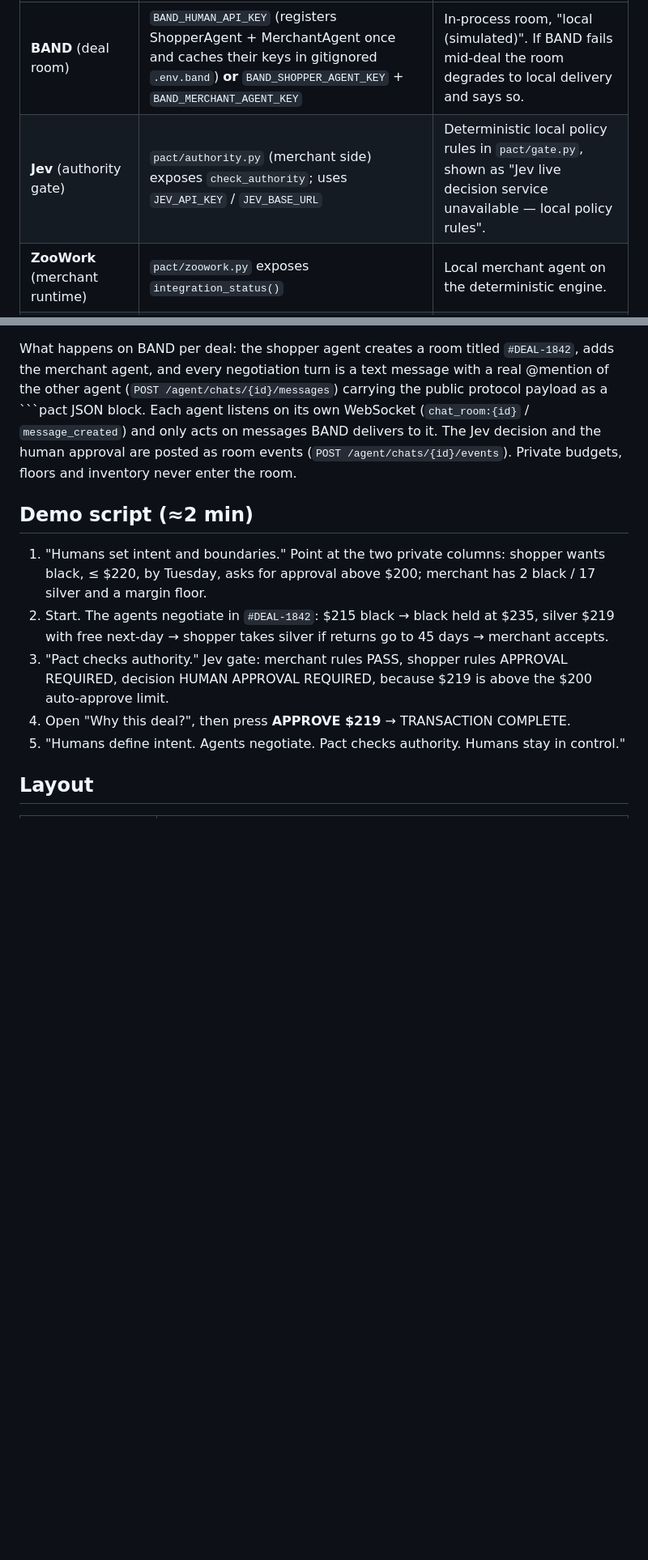
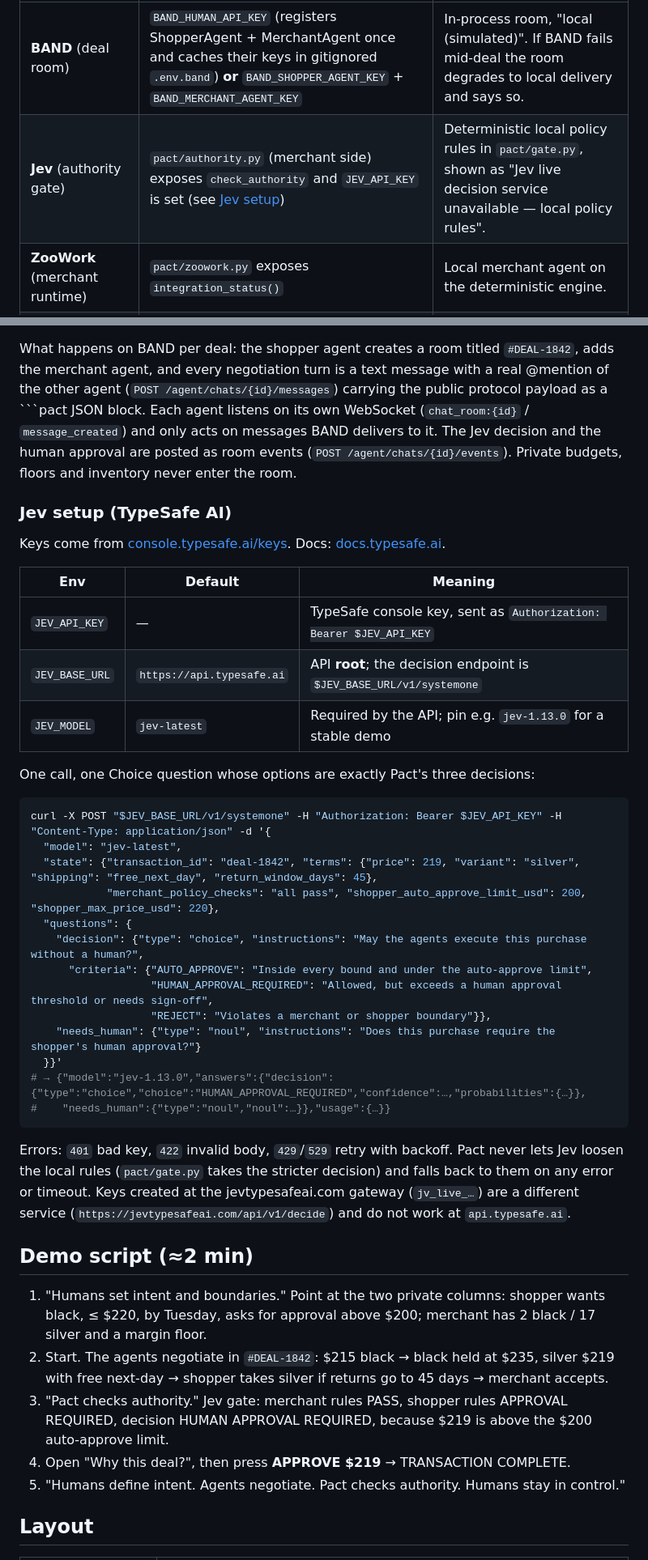
Before and after one commit to unrealdhanush/pact, a Markdown page: README.md, 2 parts joined by grey strips. Shown at 81% size. GitHub-like rendering; blank space fills up the shorter version.

Commit message:
README: Jev via TypeSafe API (api.typesafe.ai/v1/systemone), JEV_API_KEY / JEV_BASE_URL / JEV_MODEL
Co-authored-by: sunnysrodrigues <sunnysrodrigues@gmail.com>

````diff
--- a/README.md
+++ b/README.md
@@ -23,7 +23,7 @@ The header shows one badge per sponsor integration: green **LIVE** or amber **SI
 | Integration | Live when | Fallback |
 |---|---|---|
 | **BAND** (deal room) | `BAND_HUMAN_API_KEY` (registers ShopperAgent + MerchantAgent once and caches their keys in gitignored `.env.band`) **or** `BAND_SHOPPER_AGENT_KEY` + `BAND_MERCHANT_AGENT_KEY` | In-process room, "local (simulated)". If BAND fails mid-deal the room degrades to local delivery and says so. |
-| **Jev** (authority gate) | `pact/authority.py` (merchant side) exposes `check_authority`; uses `JEV_API_KEY` / `JEV_BASE_URL` | Deterministic local policy rules in `pact/gate.py`, shown as "Jev live decision service unavailable — local policy rules". |
+| **Jev** (authority gate) | `pact/authority.py` (merchant side) exposes `check_authority` and `JEV_API_KEY` is set (see [Jev setup](#jev-setup-typesafe-ai)) | Deterministic local policy rules in `pact/gate.py`, shown as "Jev live decision service unavailable — local policy rules". |
 | **ZooWork** (merchant runtime) | `pact/zoowork.py` exposes `integration_status()` | Local merchant agent on the deterministic engine. |
 | **Tavily** (competitor price) | `pact/tavily.py` exposes `integration_status()` | No competitor check shown. |
 
@@ -53,6 +53,39 @@ agent (`POST /agent/chats/{id}/messages`) carrying the public protocol payload a
 block. Each agent listens on its own WebSocket (`chat_room:{id}` / `message_created`) and only acts
 on messages BAND delivers to it. The Jev decision and the human approval are posted as room events
 (`POST /agent/chats/{id}/events`). Private budgets, floors and inventory never enter the room.
+
+### Jev setup (TypeSafe AI)
+
+Keys come from [console.typesafe.ai/keys](https://console.typesafe.ai/keys). Docs: [docs.typesafe.ai](https://docs.typesafe.ai/introduction/quickstart).
+
+| Env | Default | Meaning |
+|---|---|---|
+| `JEV_API_KEY` | — | TypeSafe console key, sent as `Authorization: Bearer $JEV_API_KEY` |
+| `JEV_BASE_URL` | `https://api.typesafe.ai` | API **root**; the decision endpoint is `$JEV_BASE_URL/v1/systemone` |
+| `JEV_MODEL` | `jev-latest` | Required by the API; pin e.g. `jev-1.13.0` for a stable demo |
+
+One call, one Choice question whose options are exactly Pact's three decisions:
+
+```bash
+curl -X POST "$JEV_BASE_URL/v1/systemone" -H "Authorization: Bearer $JEV_API_KEY" -H "Content-Type: application/json" -d '{
+  "model": "jev-latest",
+  "state": {"transaction_id": "deal-1842", "terms": {"price": 219, "variant": "silver", "shipping": "free_next_day", "return_window_days": 45},
+            "merchant_policy_checks": "all pass", "shopper_auto_approve_limit_usd": 200, "shopper_max_price_usd": 220},
+  "questions": {
+    "decision": {"type": "choice", "instructions": "May the agents execute this purchase without a human?",
+      "criteria": {"AUTO_APPROVE": "Inside every bound and under the auto-approve limit",
+                   "HUMAN_APPROVAL_REQUIRED": "Allowed, but exceeds a human approval threshold or needs sign-off",
+                   "REJECT": "Violates a merchant or shopper boundary"}},
+    "needs_human": {"type": "noul", "instructions": "Does this purchase require the shopper's human approval?"}
+  }}'
+# → {"model":"jev-1.13.0","answers":{"decision":{"type":"choice","choice":"HUMAN_APPROVAL_REQUIRED","confidence":…,"probabilities":{…}},
+#    "needs_human":{"type":"noul","noul":…}},"usage":{…}}
+```
+
+Errors: `401` bad key, `422` invalid body, `429`/`529` retry with backoff. Pact never lets Jev loosen
+the local rules (`pact/gate.py` takes the stricter decision) and falls back to them on any error or timeout.
+Keys created at the jevtypesafeai.com gateway (`jv_live_…`) are a different service
+(`https://jevtypesafeai.com/api/v1/decide`) and do not work at `api.typesafe.ai`.
 
 ## Demo script (≈2 min)
 
````
